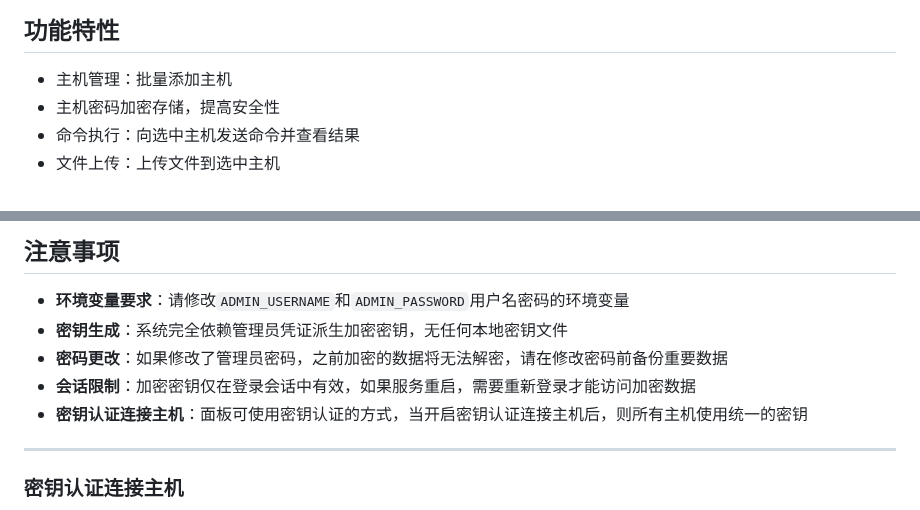
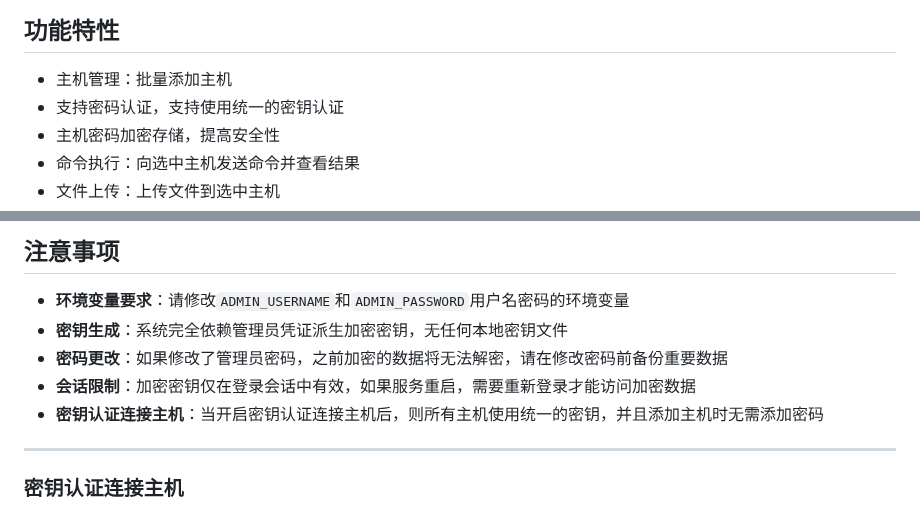
Before and after one commit to sky22333/ansible-ui, a Markdown page: README.md, 2 parts joined by grey strips. GitHub-like rendering.

```diff
--- a/README.md
+++ b/README.md
@@ -10,6 +10,7 @@
 ## 功能特性
 
 - 主机管理：批量添加主机
+- 支持密码认证，支持使用统一的密钥认证
 - 主机密码加密存储，提高安全性
 - 命令执行：向选中主机发送命令并查看结果
 - 文件上传：上传文件到选中主机
@@ -43,7 +44,7 @@ docker run -d \
 - **密钥生成**：系统完全依赖管理员凭证派生加密密钥，无任何本地密钥文件
 - **密码更改**：如果修改了管理员密码，之前加密的数据将无法解密，请在修改密码前备份重要数据
 - **会话限制**：加密密钥仅在登录会话中有效，如果服务重启，需要重新登录才能访问加密数据
-- **密钥认证连接主机**：面板可使用密钥认证的方式，当开启密钥认证连接主机后，则所有主机使用统一的密钥
+- **密钥认证连接主机**：当开启密钥认证连接主机后，则所有主机使用统一的密钥，并且添加主机时无需添加密码
 
 ---
 
```
